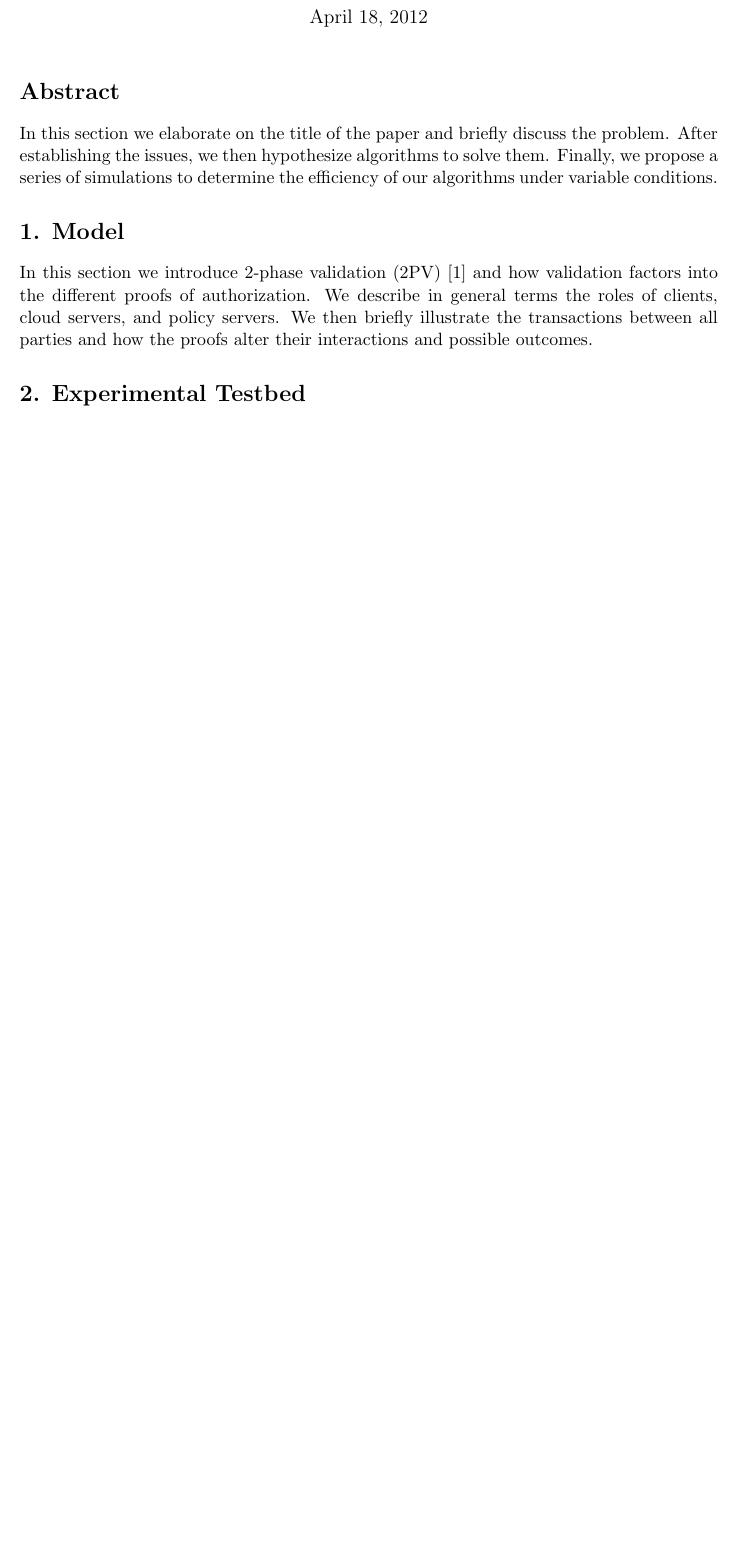
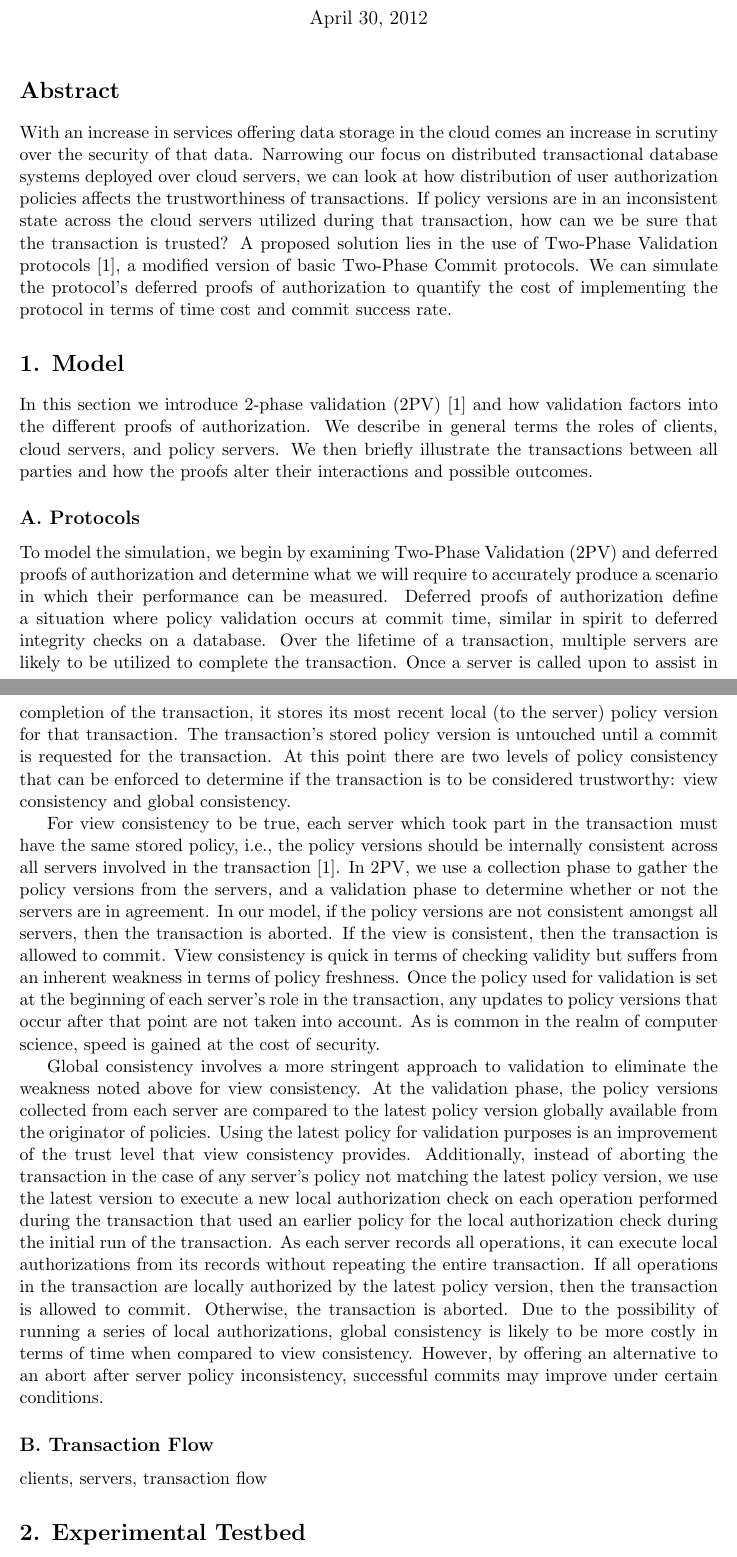
Before and after one commit to tuckertrainor/CloudDataSim, a LaTeX document (Documentation/epdcct.tex): part of page 1 of 2 before the commit and two parts of pages 1 and 2 of 3 after it, the two joined at a grey line, cut so that both start at the same text, the shorter picture padded with empty space. Compiled offline with pdfLaTeX.

Commit message:
adding to Model section

```diff
--- a/Documentation/epdcct.tex
+++ b/Documentation/epdcct.tex
@@ -13,15 +13,25 @@
 \setcounter{secnumdepth}{0}
 
 \title{Enforcing Policy and Data Consistency of Cloud Transactions: A Simulation}
-\author{Tucker Trainor\\Department of Computer Science\\University of Pittsburgh\\Pittsburgh, PA 15260\\\texttt{tmt33@pitt.edu}}
-\date{April 18, 2012} % Activate to display a given date or no date
+\author{Tucker Trainor\\Department of Computer Science, University of Pittsburgh\\\texttt{tmt33@pitt.edu}}
+\date{April 30, 2012} % Activate to display a given date or no date
 
 \begin{document}
 \maketitle
 \section{Abstract}
-In this section we elaborate on the title of the paper and briefly discuss the problem. After establishing the issues, we then hypothesize algorithms to solve them. Finally, we propose a series of simulations to determine the efficiency of our algorithms under variable conditions.
+With an increase in services offering data storage in the cloud comes an increase in scrutiny over the security of that data. Narrowing our focus on distributed transactional database systems deployed over cloud servers, we can look at how distribution of user authorization policies affects the trustworthiness of transactions. If policy versions are in an inconsistent state across the cloud servers utilized during that transaction, how can we be sure that the transaction is trusted? A proposed solution lies in the use of Two-Phase Validation protocols \cite{Iskander}, a modified version of basic Two-Phase Commit protocols. We can simulate the protocol's deferred proofs of authorization to quantify the cost of implementing the protocol in terms of time cost and commit success rate.
 \section{1. Model}
 In this section we introduce 2-phase validation (2PV) \cite{Iskander} and how validation factors into the different proofs of authorization. We describe in general terms the roles of clients, cloud servers, and policy servers. We then briefly illustrate the transactions between all parties and how the proofs alter their interactions and possible outcomes.
+\subsection{A. Protocols}
+To model the simulation, we begin by examining Two-Phase Validation (2PV) and deferred proofs of authorization and determine what we will require to accurately produce a scenario in which their performance can be measured.
+% explain 2PV, deferred proofs, view and global consistency
+Deferred proofs of authorization  define a situation where policy validation occurs at commit time, similar in spirit to deferred integrity checks on a database. Over the lifetime of a transaction, multiple servers are likely to be utilized to complete the transaction. Once a server is called upon to assist in completion of the transaction, it stores its most recent local (to the server) policy version for that transaction. The transaction's stored policy version is untouched until a commit is requested for the transaction. At this point there are two levels of policy consistency that can be enforced to determine if the transaction is to be considered trustworthy: view consistency and global consistency.
+
+For view consistency to be true, each server which took part in the transaction must have the same stored policy, i.e., the policy versions should be internally consistent across all servers involved in the transaction \cite{Iskander}. In 2PV, we use a collection phase to gather the policy versions from the servers, and a validation phase to determine whether or not the servers are in agreement. In our model, if the policy versions are not consistent amongst all servers, then the transaction is aborted. If the view is consistent, then the transaction is allowed to commit. View consistency is quick in terms of checking validity but suffers from an inherent weakness in terms of policy freshness. Once the policy used for validation is set at the beginning of each server's role in the transaction, any updates to policy versions that occur after that point are not taken into account. As is common in the realm of computer science, speed is gained at the cost of security.
+
+Global consistency involves a more stringent approach to validation to eliminate the weakness noted above for view consistency. At the validation phase, the policy versions collected from each server are compared to the latest policy version globally available from the originator of policies. Using the latest policy for validation purposes is an improvement of the trust level that view consistency provides. Additionally, instead of aborting the transaction in the case of any server's policy not matching the latest policy version, we use the latest version to execute a new local authorization check on each operation performed during the transaction that used an earlier policy for the local authorization check during the initial run of the transaction. As each server records all operations, it can execute local authorizations from its records without repeating the entire transaction. If all operations in the transaction are locally authorized by the latest policy version, then the transaction is allowed to commit. Otherwise, the transaction is aborted. Due to the possibility of running a series of local authorizations, global consistency is likely to be more costly in terms of time when compared to view consistency. However, by offering an alternative to an abort after server policy inconsistency, successful commits may improve under certain conditions.
+\subsection{B. Transaction Flow}
+clients, servers, transaction flow
 \section{2. Experimental Testbed}
 In this section we describe the implementation of the model and algorithms that apply to it. The test environment is detailed, with details such as hardware and software (i.e., Java) touched upon. The different client/server modules and their child threads are described and their variables are listed. The effects of the variables on their respective modules are summarized in terms of relevance to the simulation.
 \subsection{Parameters}
```
Also changed, not shown: Documentation/epdcct.pdf.
